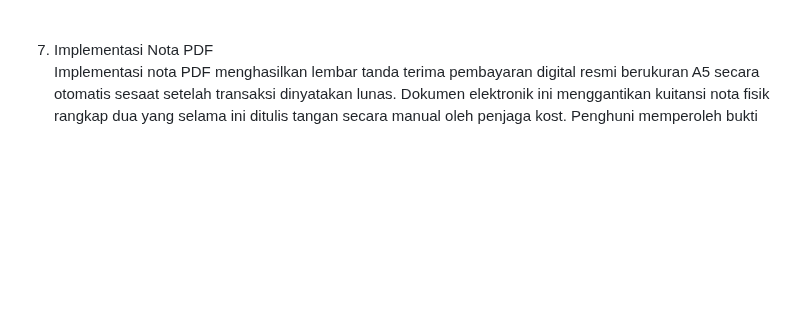
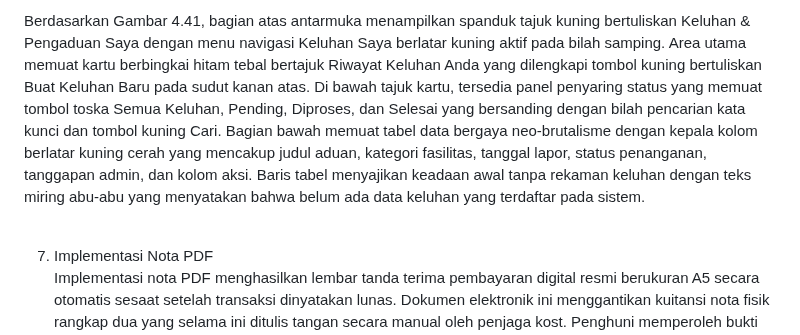
Before and after one commit to rafifarsyapradiva/asri-boarding-house, a Markdown page: Skripsi/skripsi_Rafif_Arsya_Pradiva_22.N4.0014.md, the part around one of its changes. Drawn GitHub-style; blank space fills up the shorter version.

Commit message:
docs(skripsi): pasang gambar 4.41 keluhan penyewa dan selaraskan narasi akademik

```diff
--- a/Skripsi/skripsi_Rafif_Arsya_Pradiva_22.N4.0014.md
+++ b/Skripsi/skripsi_Rafif_Arsya_Pradiva_22.N4.0014.md
@@ -1467,3 +1466,4 @@ Berdasarkan Gambar 4.41, halaman pelaporan keluhan menampilkan formulir input di
+Berdasarkan Gambar 4.41, bagian atas antarmuka menampilkan spanduk tajuk kuning bertuliskan Keluhan & Pengaduan Saya dengan menu navigasi Keluhan Saya berlatar kuning aktif pada bilah samping. Area utama memuat kartu berbingkai hitam tebal bertajuk Riwayat Keluhan Anda yang dilengkapi tombol kuning bertuliskan Buat Keluhan Baru pada sudut kanan atas. Di bawah tajuk kartu, tersedia panel penyaring status yang memuat tombol toska Semua Keluhan, Pending, Diproses, dan Selesai yang bersanding dengan bilah pencarian kata kunci dan tombol kuning Cari. Bagian bawah memuat tabel data bergaya neo-brutalisme dengan kepala kolom berlatar kuning cerah yang mencakup judul aduan, kategori fasilitas, tanggal lapor, status penanganan, tanggapan admin, dan kolom aksi. Baris tabel menyajikan keadaan awal tanpa rekaman keluhan dengan teks miring abu-abu yang menyatakan bahwa belum ada data keluhan yang terdaftar pada sistem.
 
 <br>
 
```
Also changed, not shown: other parts of Skripsi/skripsi_Rafif_Arsya_Pradiva_22.N4.0014.md (+14 -15 lines), Skripsi/images/gambar_4_41_keluhan.png (added).
